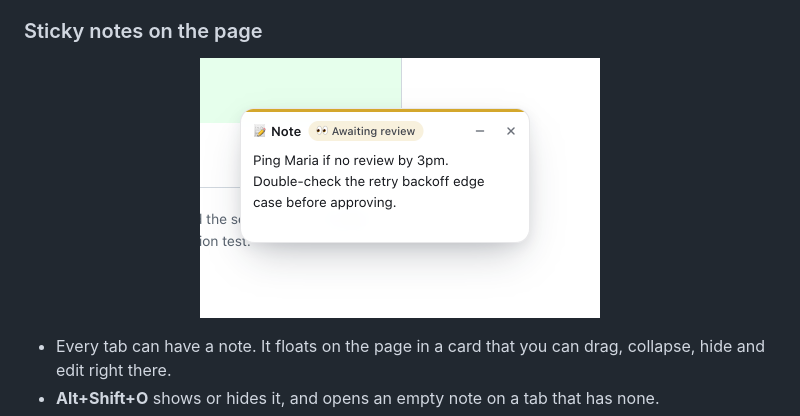
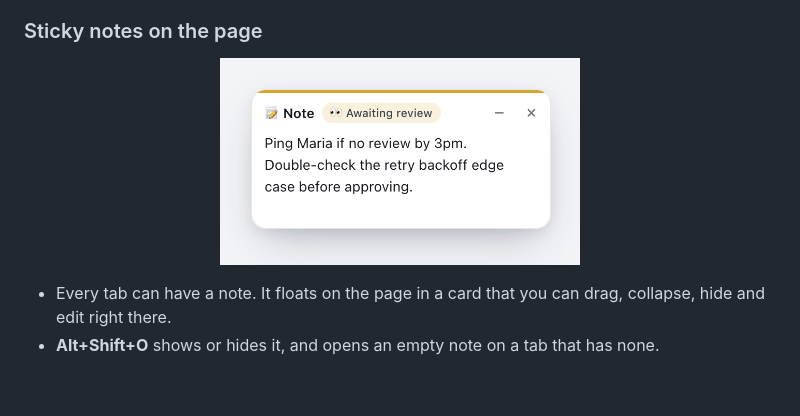
Before and after one commit to pushkinman/TabMarks, a Markdown page: README.md, the part around the change. Rendered like a GitHub page; pictures changed too: docs/media/note.png; blank space fills up the shorter version.

Commit message:
README: cleaner sticky-note screenshot
Co-Authored-By: Claude Opus 5.5 <noreply@anthropic.com>

```diff
--- a/README.md
+++ b/README.md
@@ -112,7 +112,7 @@ Developed and tested in Brave. Any Chromium browser with Manifest V3 should work
 ### Sticky notes on the page
 
 <p align="center">
-  <img src="docs/media/note.png" alt="A floating note card on a pull request page, showing the Awaiting review label and two lines of text" width="400">
+  <img src="docs/media/note.png" alt="A floating note card showing the Awaiting review label and two lines of text" width="360">
 </p>
 
 - Every tab can have a note. It floats on the page in a card that you can drag, collapse, hide and edit right there.
```
